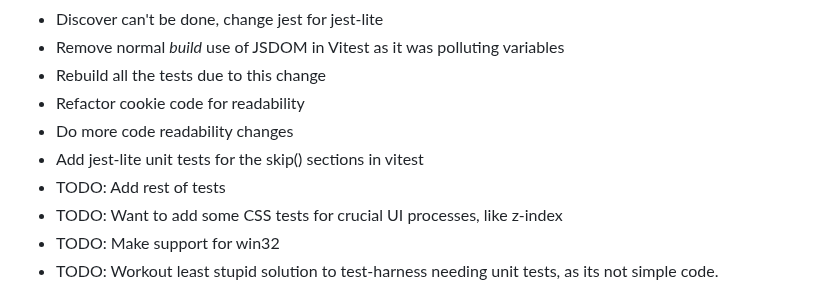
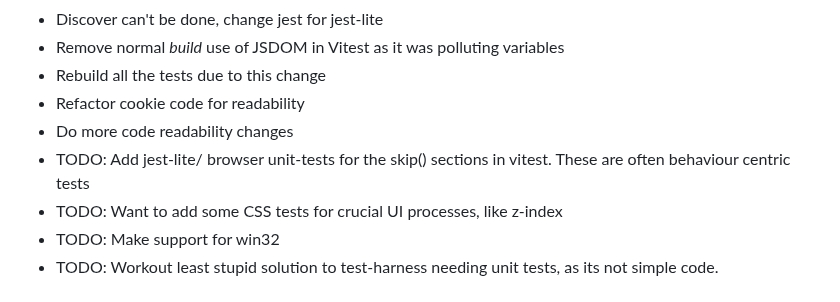
Before and after one commit to owenBeresford/extra-panda, a Markdown page: README.md, the part around the change. GitHub-like rendering; folded sections open.

```diff
--- a/README.md
+++ b/README.md
@@ -141,8 +141,7 @@ Notes:
 - Rebuild all the tests due to this change
 - Refactor cookie code for readability
 - Do more code readability changes
-- Add jest-lite unit tests for the skip() sections in vitest
-- TODO: Add rest of tests
+- TODO: Add jest-lite/ browser unit-tests for the skip() sections in vitest.  These are often behaviour centric tests
 - TODO: Want to add some CSS tests for crucial UI processes, like z-index
 - TODO: Make support for win32
 - TODO: Workout least stupid solution to test-harness needing unit tests, as its not simple code.
```
